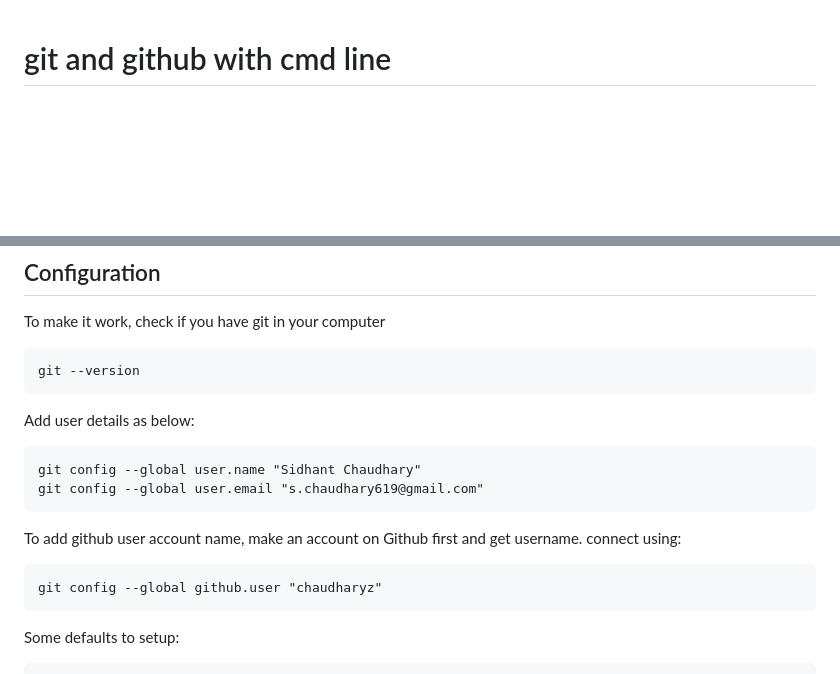
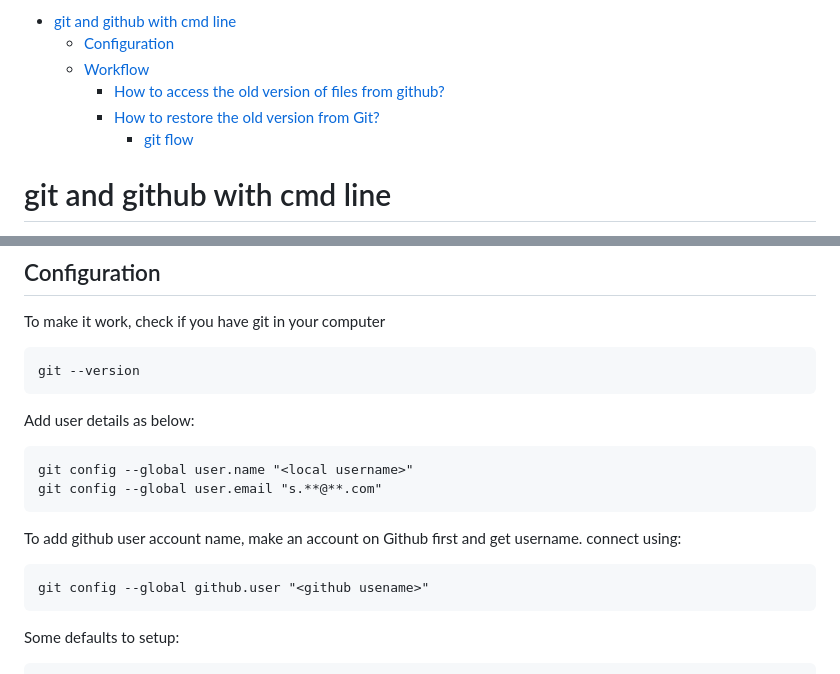
Before and after one commit to chaudharyz/How_Tos, a Markdown page: How_to_Git_and_Github.md, 2 parts joined by grey strips. Drawn GitHub-style; blank space fills up the shorter version.

Commit message:
TOC and deleted personal info

````diff
--- a/How_to_Git_and_Github.md
+++ b/How_to_Git_and_Github.md
@@ -1,3 +1,10 @@
+- [git and github with cmd line](#git-and-github-with-cmd-line)
+  - [Configuration](#configuration)
+  - [Workflow](#workflow)
+    - [How to access the old version of files from github?](#how-to-access-the-old-version-of-files-from-github)
+    - [How to restore the old version from Git?](#how-to-restore-the-old-version-from-git)
+      - [git flow](#git-flow)
+
 # git and github with cmd line
 Following https://youtu.be/DnwEaa5QtpI?si=XRFCqeU2oLHBXB-3
 ## Configuration
@@ -8,14 +15,14 @@ git --version
 
 Add user details as below:
 ```
-git config --global user.name "Sidhant Chaudhary"
-git config --global user.email "s.chaudhary619@gmail.com"
+git config --global user.name "<local username>"
+git config --global user.email "s.**@**.com"
 ```
 
 To add github user account name, make an account on Github first and get username. connect using:
 
 ```
-git config --global github.user "chaudharyz"
+git config --global github.user "<github usename>"
 ```
 
 Some defaults to setup:
````
